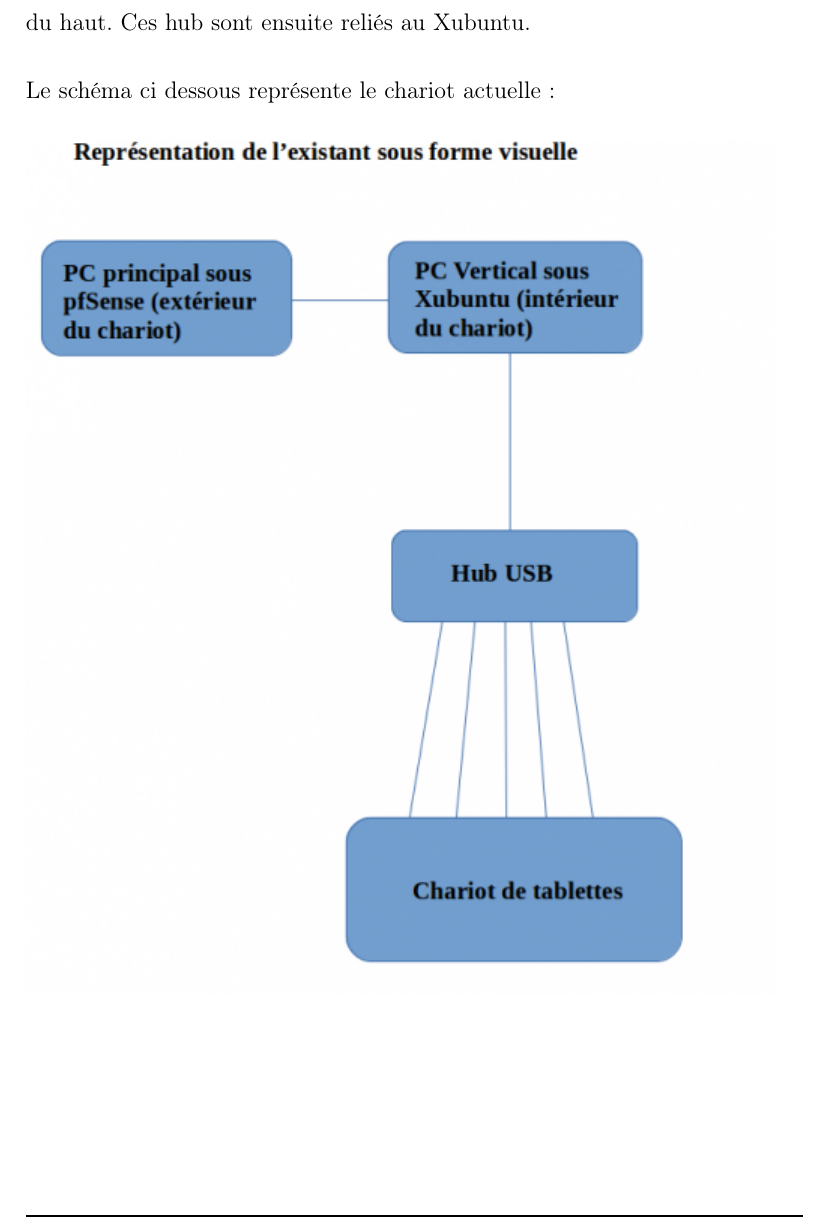
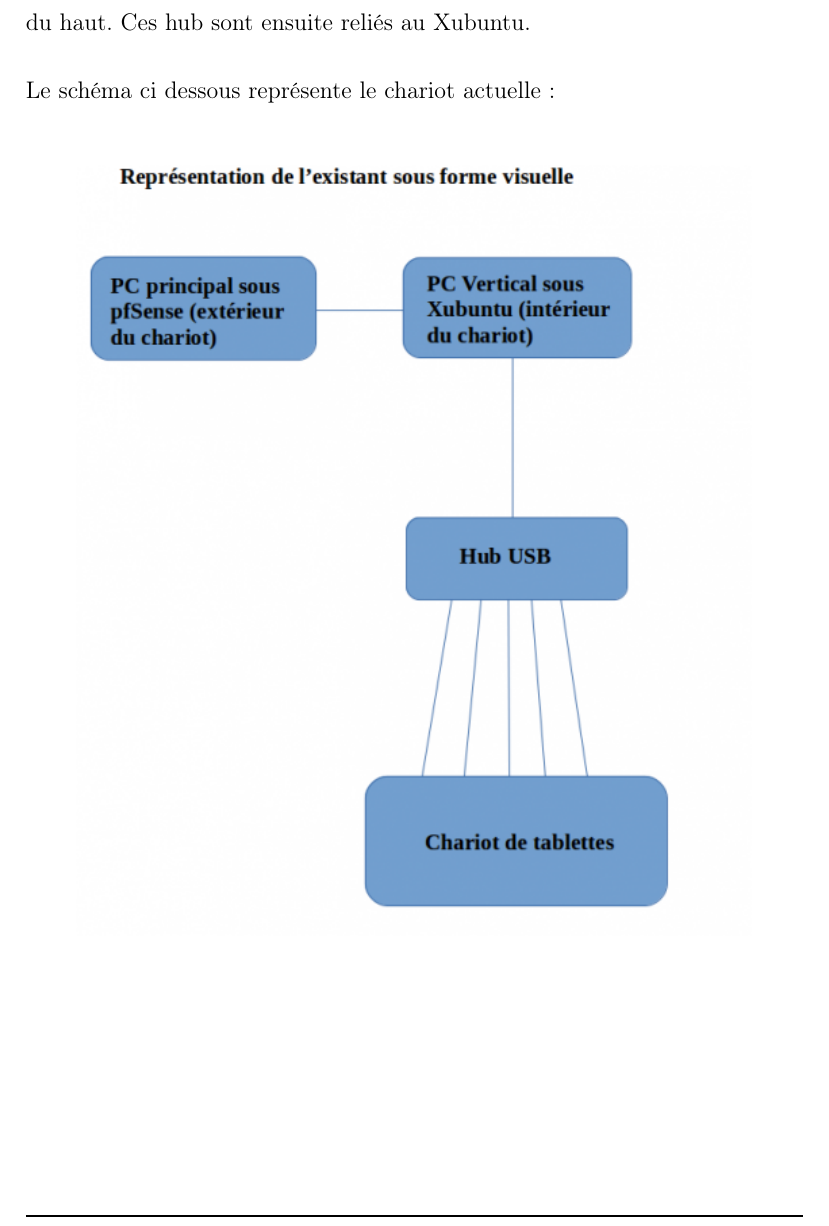
Before and after one commit to acherruau/projet2, a LaTeX document (rapport.tex): part of page 4 of 13, cut so that both start at the same text. Compiled offline with pdfLaTeX.

Commit message:
pareille

```diff
--- a/rapport.tex
+++ b/rapport.tex
@@ -97,7 +97,10 @@ Actuellement le chariot de tablette est composé de la sorte. Nous avons un pc p
 
 Le schéma ci dessous représente le chariot actuelle :\\
 
-\includegraphics{representation_existant}
+\begin{center}
+\includegraphics[scale=0.90]{representation_existant}
+\end{center}
+
 \clearpage
 \subsection{Objectif du projet}
 
```
Also changed, not shown: rapport.pdf, rapport.tex (4 more changed lines).
